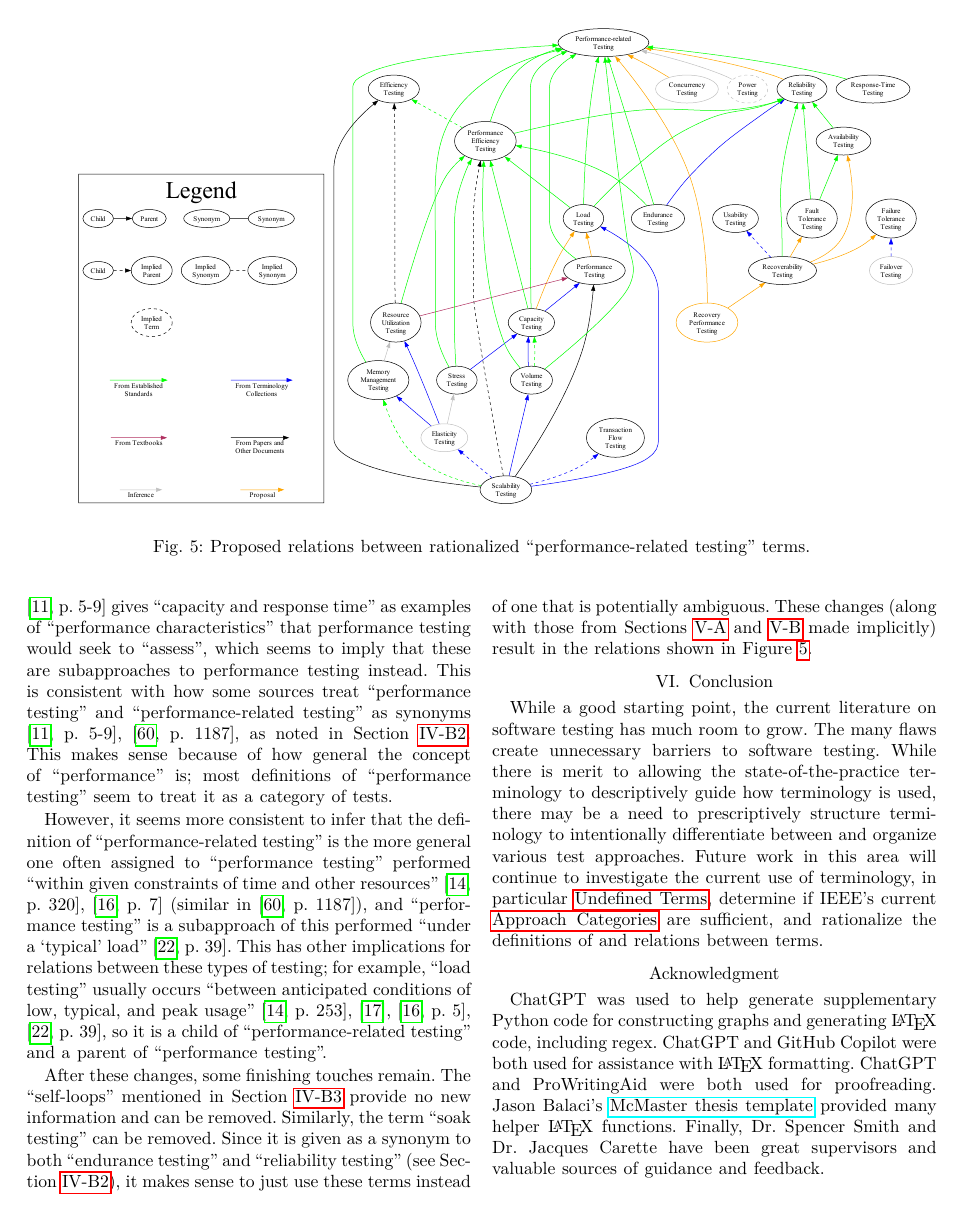
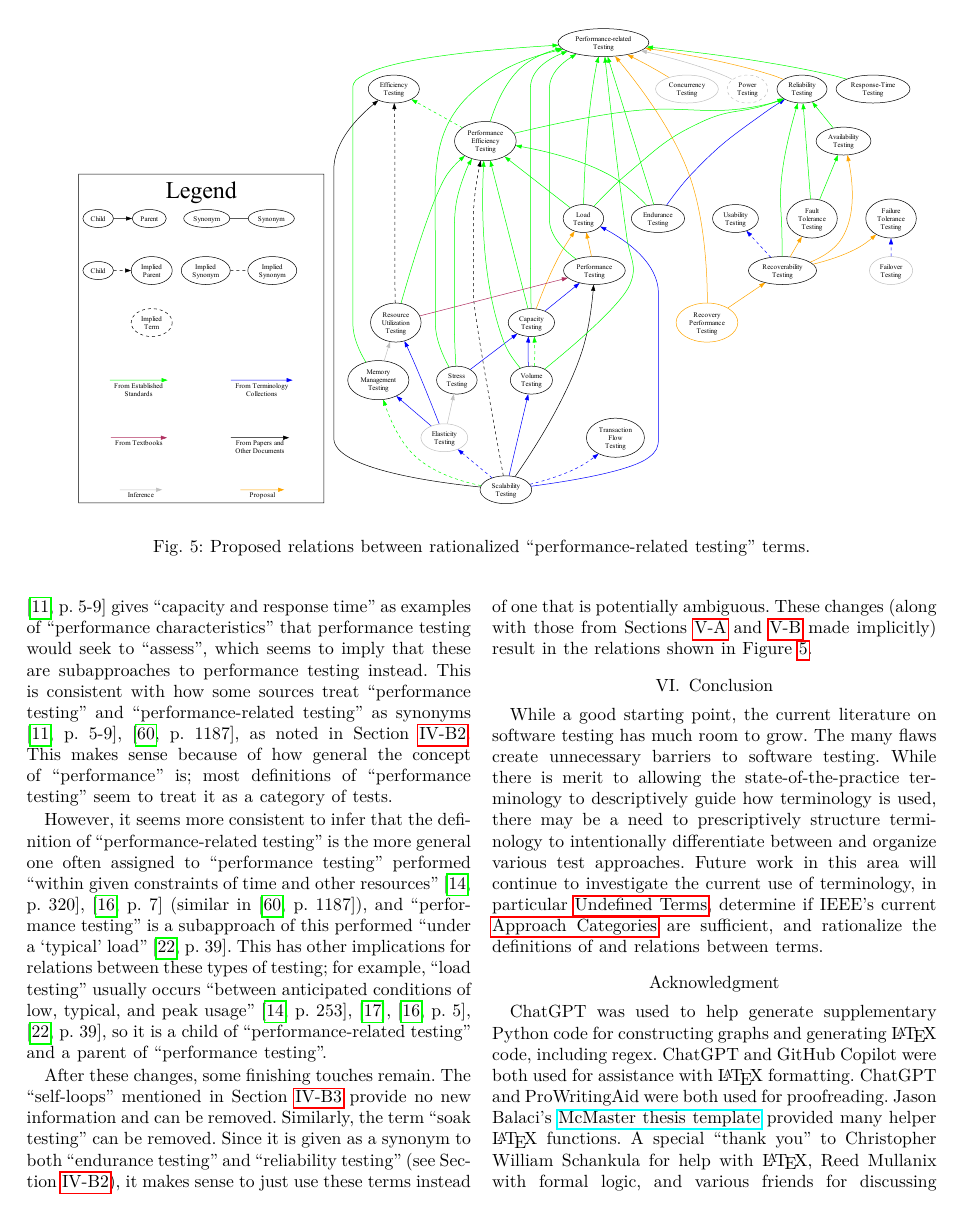
Before and after one commit to samm82/TestingTesting, a LaTeX paper (paper.tex, which reads front/acknowledgements.tex): page 22 of 25. The pictures show the PDF file paper.pdf that the author committed with the source.

Commit message:
Add additional acknowledgements; #168
Recompile paper_blind to ensure these are still suppressed

```diff
--- a/front/acknowledgements.tex
+++ b/front/acknowledgements.tex
@@ -7,4 +7,7 @@ ProWritingAid were both used for proofreading.
 \ifblind{[Additional acknowledgement suppressed.]}{Jason Balaci's
     \href{https://github.com/balacij/McMaster-Thesis-Template}
     {McMaster thesis template} provided many helper \LaTeX{} functions.
-    Finally, \supersAck{}.}
+    A special ``thank you'' to Christopher William Schankula for help with
+    \LaTeX{}, Reed Mullanix with formal logic, and various friends for
+    discussing software testing with me and providing many of the approaches in
+    \Cref{missingTerms}. Finally, \supersAck{}.}
```
Also changed, not shown: chapters/03_methodology.tex (+1 -0 lines), paper.pdf, paper_blind.pdf, thesis.pdf.
